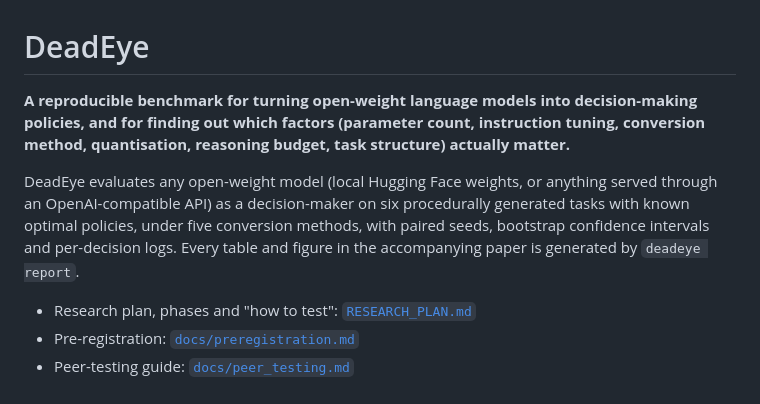
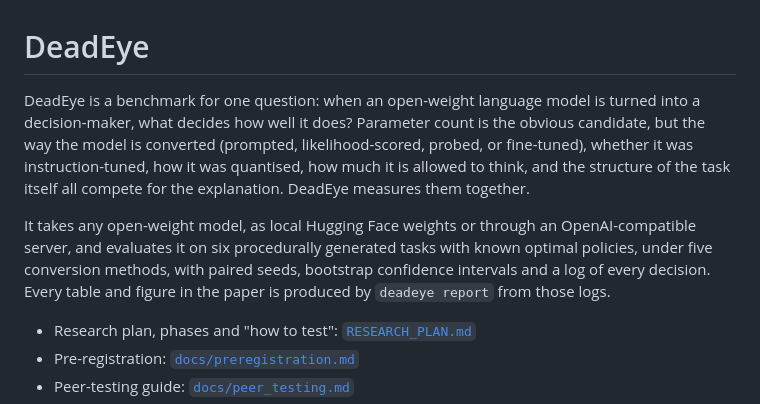
Before and after one commit to CaptiveON/DeadEye, a Markdown page: README.md, the part around the change. GitHub-like rendering.

Commit message:
Reword the plan and README openings

```diff
--- a/README.md
+++ b/README.md
@@ -1,13 +1,15 @@
 # DeadEye
 
-**A reproducible benchmark for turning open-weight language models into decision-making policies, and
-for finding out which factors (parameter count, instruction tuning, conversion method, quantisation,
-reasoning budget, task structure) actually matter.**
+DeadEye is a benchmark for one question: when an open-weight language model is turned into a
+decision-maker, what decides how well it does? Parameter count is the obvious candidate, but the
+way the model is converted (prompted, likelihood-scored, probed, or fine-tuned), whether it was
+instruction-tuned, how it was quantised, how much it is allowed to think, and the structure of the
+task itself all compete for the explanation. DeadEye measures them together.
 
-DeadEye evaluates any open-weight model (local Hugging Face weights, or anything served through an
-OpenAI-compatible API) as a decision-maker on six procedurally generated tasks with known optimal
-policies, under five conversion methods, with paired seeds, bootstrap confidence intervals and
-per-decision logs. Every table and figure in the accompanying paper is generated by `deadeye report`.
+It takes any open-weight model, as local Hugging Face weights or through an OpenAI-compatible
+server, and evaluates it on six procedurally generated tasks with known optimal policies, under
+five conversion methods, with paired seeds, bootstrap confidence intervals and a log of every
+decision. Every table and figure in the paper is produced by `deadeye report` from those logs.
 
 - Research plan, phases and "how to test": [`RESEARCH_PLAN.md`](RESEARCH_PLAN.md)
 - Pre-registration: [`docs/preregistration.md`](docs/preregistration.md)
```
Also changed, not shown: RESEARCH_PLAN.md (+29 -21 lines).
